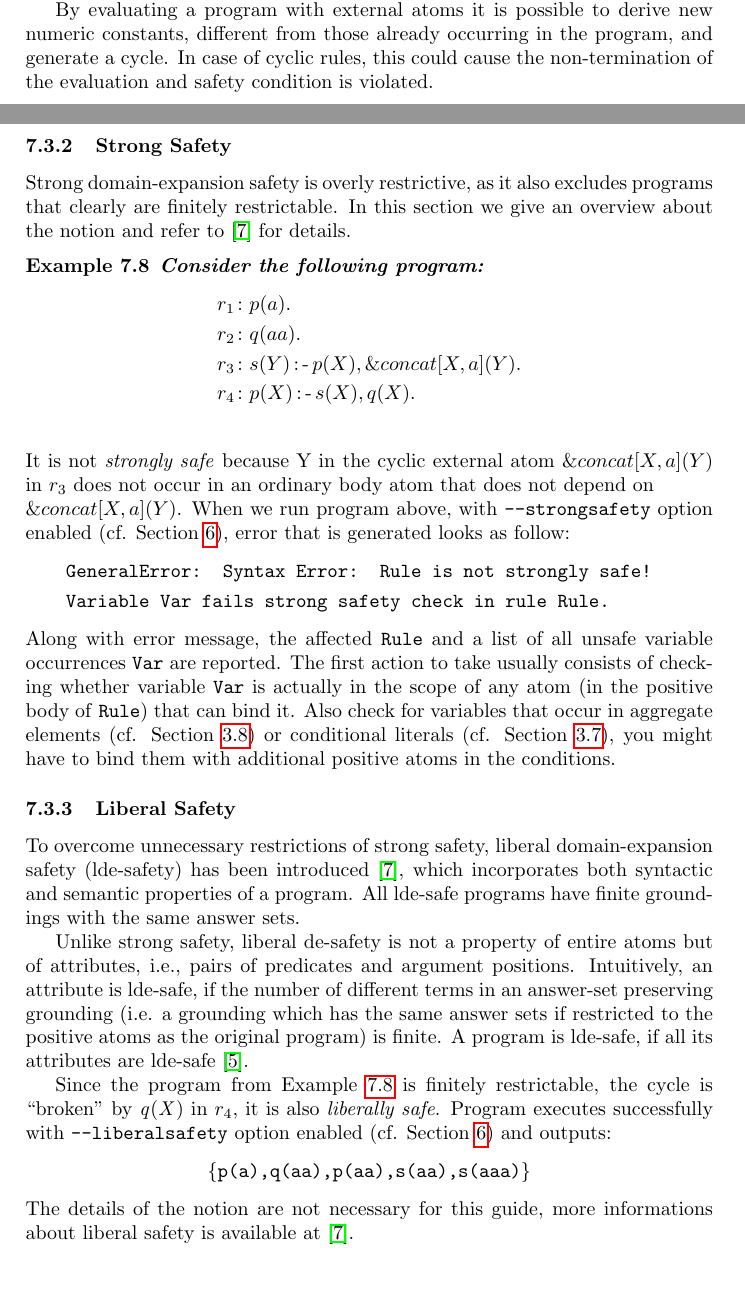
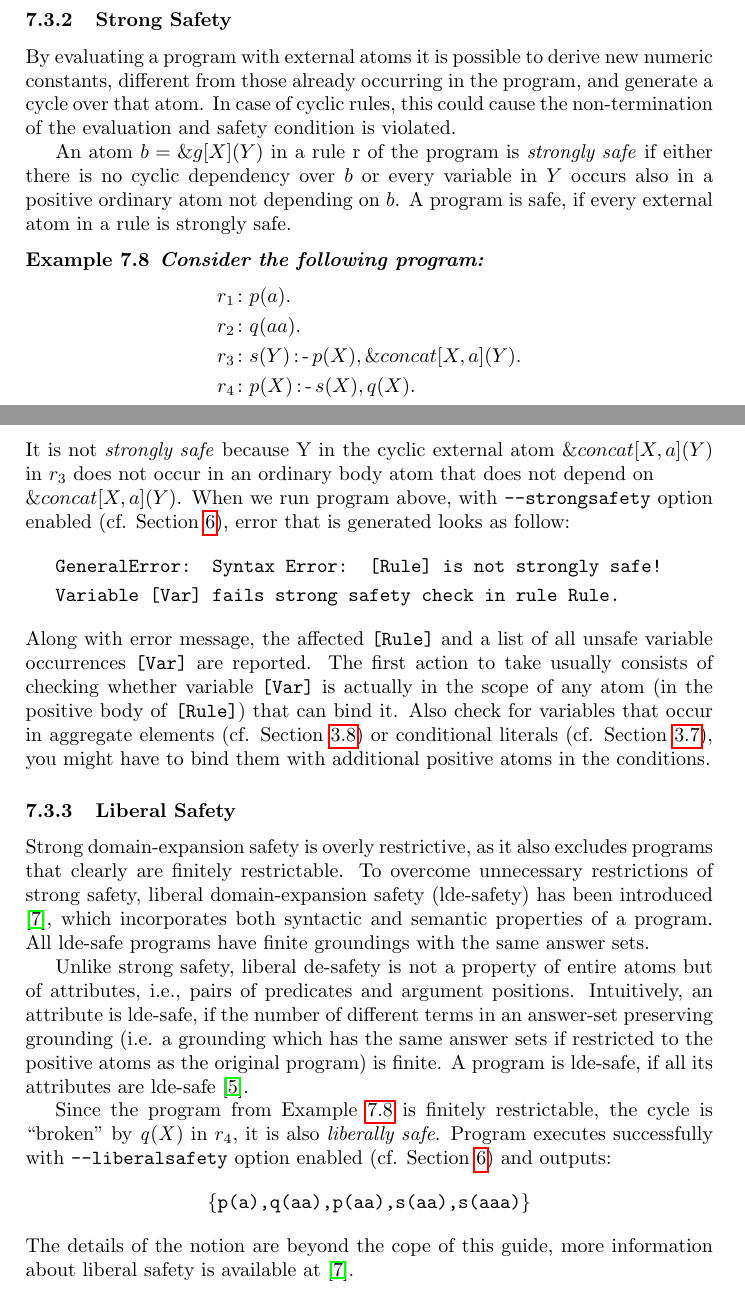
Before and after one commit to hexhex/manual, a LaTeX paper (Manual.tex): two parts of pages 44 and 47 of 48 before the commit and two parts of pages 46 and 47 of 48 after it, joined at a grey line, cut so that both start at the same text. Compiled offline with pdfLaTeX.

Commit message:
Changes reviewed

```diff
--- a/Manual.tex
+++ b/Manual.tex
@@ -2232,6 +2229,3 @@ in plugin source file. Output arity which is registered and which should be used
 
 \subsection{Safety Checking}
 \label{safetyCheck}
-Errors in this section occurs if an input program is not safe. If any of the variables used in the \hex{}-program does not satisfy safety conditions listed below the program is not safe and error occurs. Examples and explanations in the following subsections are used from the \cite{brfwilvpg2009}.
-
-By evaluating a program with external atoms it is possible to derive new numeric constants, different from those already occurring in the program, and generate a cycle. In case of cyclic rules, this could cause the non-termination of the evaluation and safety condition is violated.
@@ -2333,31 +2328,35 @@ q(X) & \leftimpl p(X).
 When a program is not recognized to have a finite domain and termination thus cannot be guaranteed, an error is issued.
 
 \subsubsection{Strong Safety}
-Strong domain-expansion safety is overly restrictive, as it also excludes programs that clearly are finitely
-restrictable. In this section we give an overview about the notion and refer to \cite{eite-etal-14a} for details.
+By evaluating a program with external atoms it is possible to derive new numeric constants, different from those already occurring in the program, and generate a cycle over that atom. In case of cyclic rules, this could cause the non-termination of the evaluation and safety condition is violated.
+
+An atom $b=\ext{g}{X}{Y}$ in a rule r of the program is \emph{strongly safe} if either there is no cyclic dependency over $b$   or every variable in $Y$ occurs also in a positive ordinary atom not depending on $b$. A program is safe, if every external atom in a rule is strongly safe.
+
+
 \begin{exmp} \textbf{Consider the following program:}
 \label{strongSafetyExmp}
 \begin{align*}
 & r_1 \colon p(a). \\
 & r_2 \colon q(aa). \\
 & r_3 \colon s(Y) \leftimpl p(X), \ext{concat}{X,a}{Y}. \\
-& r_4 \colon p(X) \leftimpl s(X), q(X).\\
+& r_4 \colon p(X) \leftimpl s(X), q(X).
 \end{align*}
 \end{exmp}
 It is not \emph{strongly safe} because Y in the cyclic external atom $\ext{concat}{X,a}{Y}$ in $r_3$ does not occur in an
 ordinary body atom that does not depend on
 \\$\ext{concat}{X,a}{Y}$. When we run program above, with \texttt{--strongsafety} option enabled (cf. Section~\ref{sec:commandline}), error that is generated looks as follow:
 \begin{align*}
-& \texttt{GeneralError: Syntax Error: Rule is not strongly safe! }  \\
-& \texttt{Variable Var fails strong safety check in rule Rule.}
-\end{align*}
-Along with error message, the affected \texttt{Rule} and a list of all unsafe variable occurrences \texttt{Var} are reported.
-The first action to take usually consists of checking whether variable \texttt{Var} is actually in the scope of any atom (in the positive body of \texttt{Rule}) that can bind it. Also check for variables that occur in aggregate elements (cf. Section~\ref{aggregates}) or conditional literals (cf. Section~\ref{conditions}), you might have to bind them with additional positive atoms in the conditions.
+& \texttt{GeneralError: Syntax Error: [Rule] is not strongly safe! }  \\
+& \texttt{Variable [Var] fails strong safety check in rule Rule.}
+\end{align*}
+Along with error message, the affected \texttt{[Rule]} and a list of all unsafe variable occurrences \texttt{[Var]} are reported.
+The first action to take usually consists of checking whether variable \texttt{[Var]} is actually in the scope of any atom (in the positive body of \texttt{[Rule]}) that can bind it. Also check for variables that occur in aggregate elements (cf. Section~\ref{aggregates}) or conditional literals (cf. Section~\ref{conditions}), you might have to bind them with additional positive atoms in the conditions.
 
 
 
 \subsubsection{Liberal Safety}
-To overcome unnecessary restrictions of strong safety, liberal domain-expansion safety (lde-safety)
+Strong domain-expansion safety is overly restrictive, as it also excludes programs that clearly are finitely
+restrictable. To overcome unnecessary restrictions of strong safety, liberal domain-expansion safety (lde-safety)
 has been introduced \cite{eite-etal-14a}, which incorporates both syntactic and semantic properties of a program. All lde-safe programs have finite groundings with the same answer sets.
 
 Unlike strong safety, liberal de-safety is not a property of entire atoms but of attributes, i.e., pairs of
@@ -2371,7 +2370,7 @@ Since the program from Example~\ref{strongSafetyExmp} is finitely restrictable,
 \texttt{p(a),q(aa),p(aa),s(aa),s(aaa)}
 \}
 \end{align*}
-The details of the notion are not necessary for this guide, more informations about liberal safety is available at \cite{eite-etal-14a}.
+The details of the notion are beyond the cope of this guide, more information about liberal safety is available at \cite{eite-etal-14a}.
 
 
 
```
Also changed, not shown: Manual.tex (32 more changed lines).
